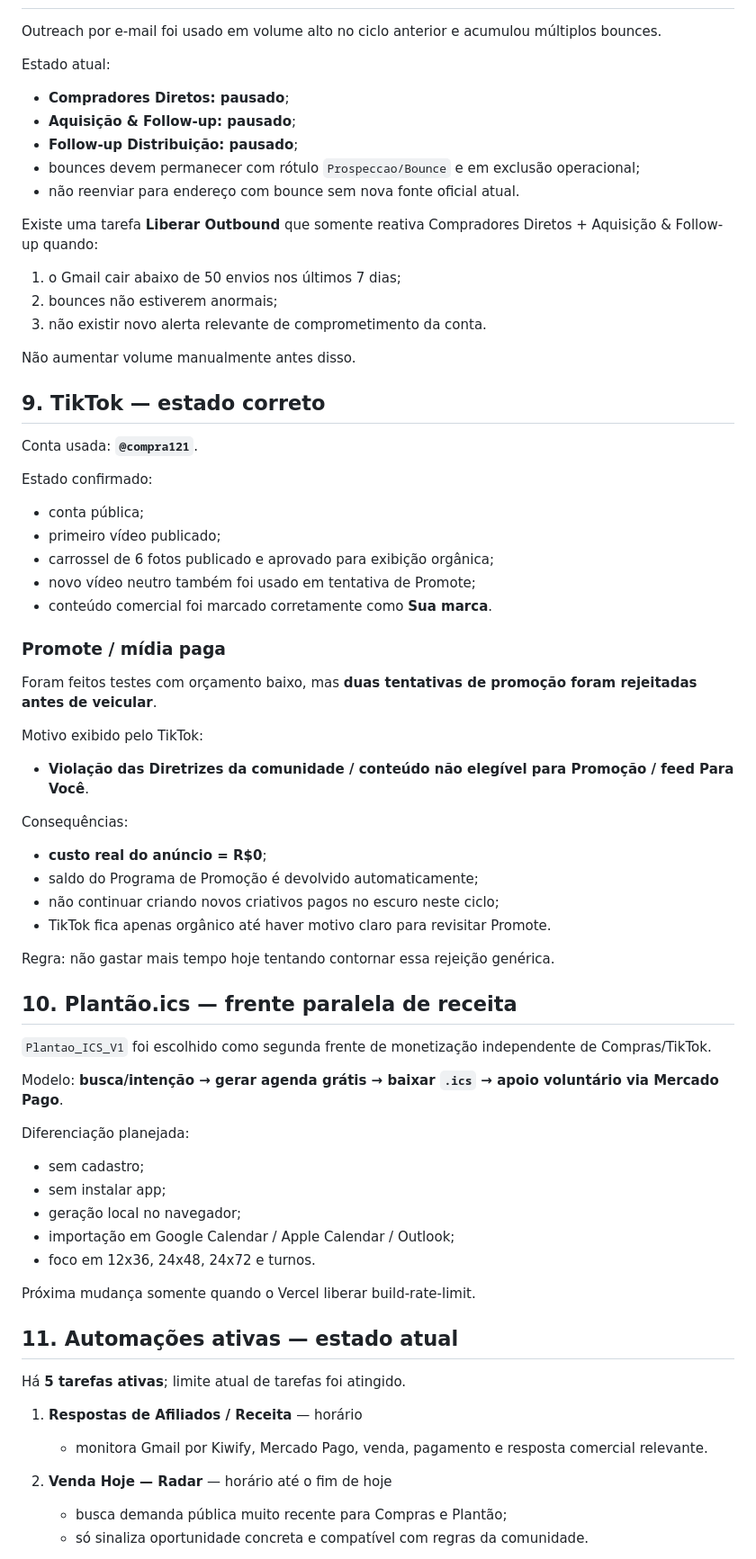
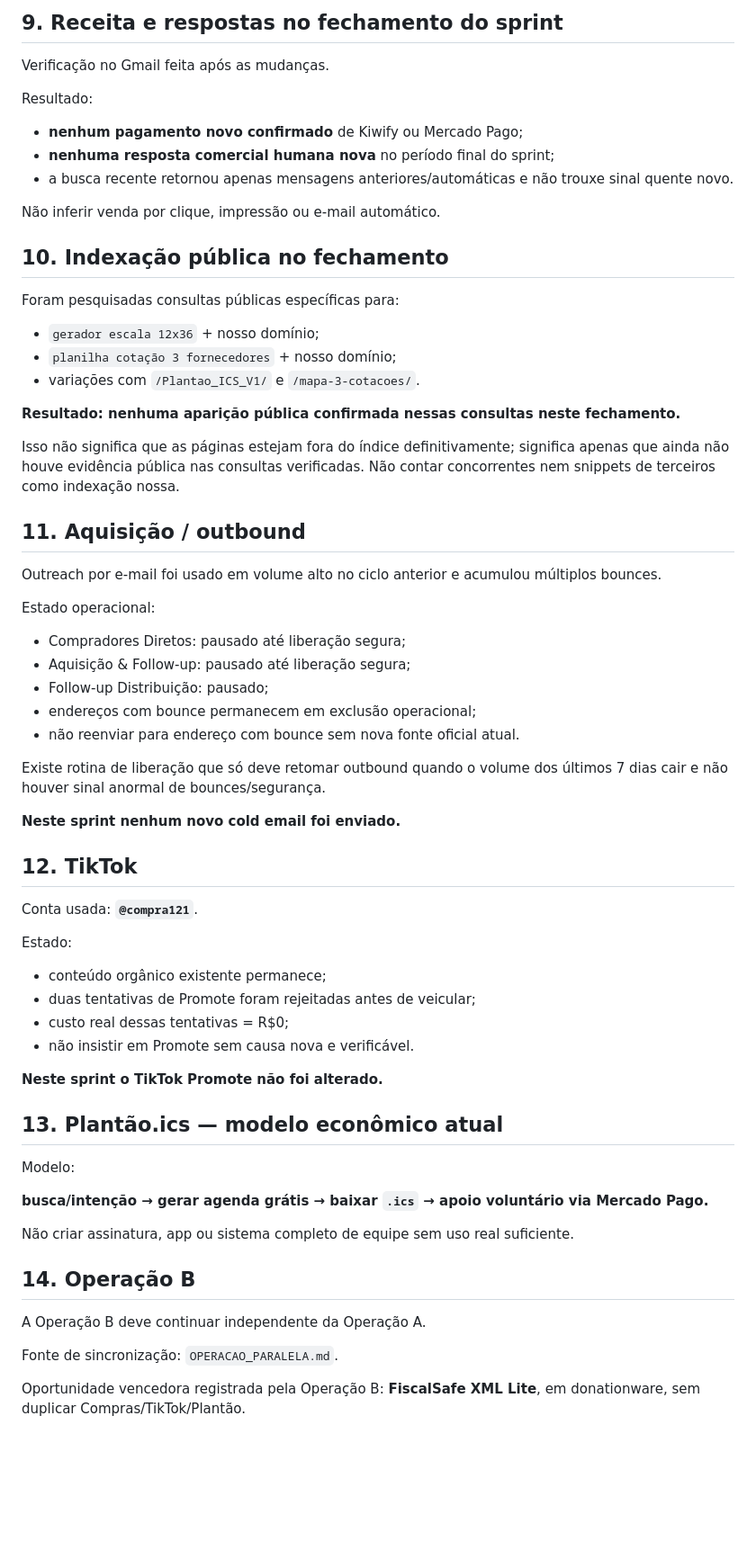
Before and after one commit to cristiansembarski2-ship-it/crs-digital-factory, a Markdown page: OPERACAO_ATUAL.md, the part around one of its changes. Shown at 90% size. Rendered like a GitHub page; blank space fills up the shorter version.

Commit message:
docs: close autonomous revenue sprint

```diff
--- a/OPERACAO_ATUAL.md
+++ b/OPERACAO_ATUAL.md
@@ -100,70 +123,65 @@ A automação **Plantão Receita** só altera `Plantao_ICS_V1` quando o limite d
+## 9. Receita e respostas no fechamento do sprint
+
+Verificação no Gmail feita após as mudanças.
+
+Resultado:
+- **nenhum pagamento novo confirmado** de Kiwify ou Mercado Pago;
+- **nenhuma resposta comercial humana nova** no período final do sprint;
+- a busca recente retornou apenas mensagens anteriores/automáticas e não trouxe sinal quente novo.
+
+Não inferir venda por clique, impressão ou e-mail automático.
+
+## 10. Indexação pública no fechamento
+
+Foram pesquisadas consultas públicas específicas para:
+- `gerador escala 12x36` + nosso domínio;
+- `planilha cotação 3 fornecedores` + nosso domínio;
+- variações com `/Plantao_ICS_V1/` e `/mapa-3-cotacoes/`.
+
+**Resultado: nenhuma aparição pública confirmada nessas consultas neste fechamento.**
+
+Isso não significa que as páginas estejam fora do índice definitivamente; significa apenas que ainda não houve evidência pública nas consultas verificadas. Não contar concorrentes nem snippets de terceiros como indexação nossa.
+
+## 11. Aquisição / outbound
 
 Outreach por e-mail foi usado em volume alto no ciclo anterior e acumulou múltiplos bounces.
 
-Estado atual:
-- **Compradores Diretos: pausado**;
-- **Aquisição & Follow-up: pausado**;
-- **Follow-up Distribuição: pausado**;
-- bounces devem permanecer com rótulo `Prospeccao/Bounce` e em exclusão operacional;
+Estado operacional:
+- Compradores Diretos: pausado até liberação segura;
+- Aquisição & Follow-up: pausado até liberação segura;
+- Follow-up Distribuição: pausado;
+- endereços com bounce permanecem em exclusão operacional;
 - não reenviar para endereço com bounce sem nova fonte oficial atual.
 
-Existe uma tarefa **Liberar Outbound** que somente reativa Compradores Diretos + Aquisição & Follow-up quando:
-1. o Gmail cair abaixo de 50 envios nos últimos 7 dias;
-2. bounces não estiverem anormais;
-3. não existir novo alerta relevante de comprometimento da conta.
+Existe rotina de liberação que só deve retomar outbound quando o volume dos últimos 7 dias cair e não houver sinal anormal de bounces/segurança.
 
-Não aumentar volume manualmente antes disso.
+**Neste sprint nenhum novo cold email foi enviado.**
 
-## 9. TikTok — estado correto
+## 12. TikTok
 
 Conta usada: **`@compra121`**.
 
-Estado confirmado:
-- conta pública;
-- primeiro vídeo publicado;
-- carrossel de 6 fotos publicado e aprovado para exibição orgânica;
-- novo vídeo neutro também foi usado em tentativa de Promote;
-- conteúdo comercial foi marcado corretamente como **Sua marca**.
+Estado:
+- conteúdo orgânico existente permanece;
+- duas tentativas de Promote foram rejeitadas antes de veicular;
+- custo real dessas tentativas = R$0;
+- não insistir em Promote sem causa nova e verificável.
 
-### Promote / mídia paga
+**Neste sprint o TikTok Promote não foi alterado.**
 
-Foram feitos testes com orçamento baixo, mas **duas tentativas de promoção foram rejeitadas antes de veicular**.
-
-Motivo exibido pelo TikTok:
-- **Violação das Diretrizes da comunidade / conteúdo não elegível para Promoção / feed Para Você**.
-
-Consequências:
-- **custo real do anúncio = R$0**;
-- saldo do Programa de Promoção é devolvido automaticamente;
-- não continuar criando novos criativos pagos no escuro neste ciclo;
-- TikTok fica apenas orgânico até haver motivo claro para revisitar Promote.
-
-Regra: não gastar mais tempo hoje tentando contornar essa rejeição genérica.
-
-## 10. Plantão.ics — frente paralela de receita
-
-`Plantao_ICS_V1` foi escolhido como segunda frente de monetização independente de Compras/TikTok.
+## 13. Plantão.ics — modelo econômico atual
 
 Modelo:
-**busca/intenção → gerar agenda grátis → baixar `.ics` → apoio voluntário via Mercado Pago**.
 
-Diferenciação planejada:
-- sem cadastro;
-- sem instalar app;
-- geração local no navegador;
-- importação em Google Calendar / Apple Calendar / Outlook;
-- foco em 12x36, 24x48, 24x72 e turnos.
+**busca/intenção → gerar agenda grátis → baixar `.ics` → apoio voluntário via Mercado Pago.**
 
-Próxima mudança somente quando o Vercel liberar build-rate-limit.
+Não criar assinatura, app ou sistema completo de equipe sem uso real suficiente.
 
-## 11. Automações ativas — estado atual
+## 14. Operação B
 
-Há **5 tarefas ativas**; limite atual de tarefas foi atingido.
+A Operação B deve continuar independente da Operação A.
 
-1. **Respostas de Afiliados / Receita** — horário
-   - monitora Gmail por Kiwify, Mercado Pago, venda, pagamento e resposta comercial relevante.
+Fonte de sincronização: `OPERACAO_PARALELA.md`.
 
-2. **Venda Hoje — Radar** — horário até o fim de hoje
-   - busca demanda pública muito recente para Compras e Plantão;
-   - só sinaliza oportunidade concreta e compatível com regras da comunidade.
+Oportunidade vencedora registrada pela Operação B: **FiscalSafe XML Lite**, em donationware, sem duplicar Compras/TikTok/Plantão.
 
```
Also changed, not shown: other parts of OPERACAO_ATUAL.md (+71 -116 lines).
